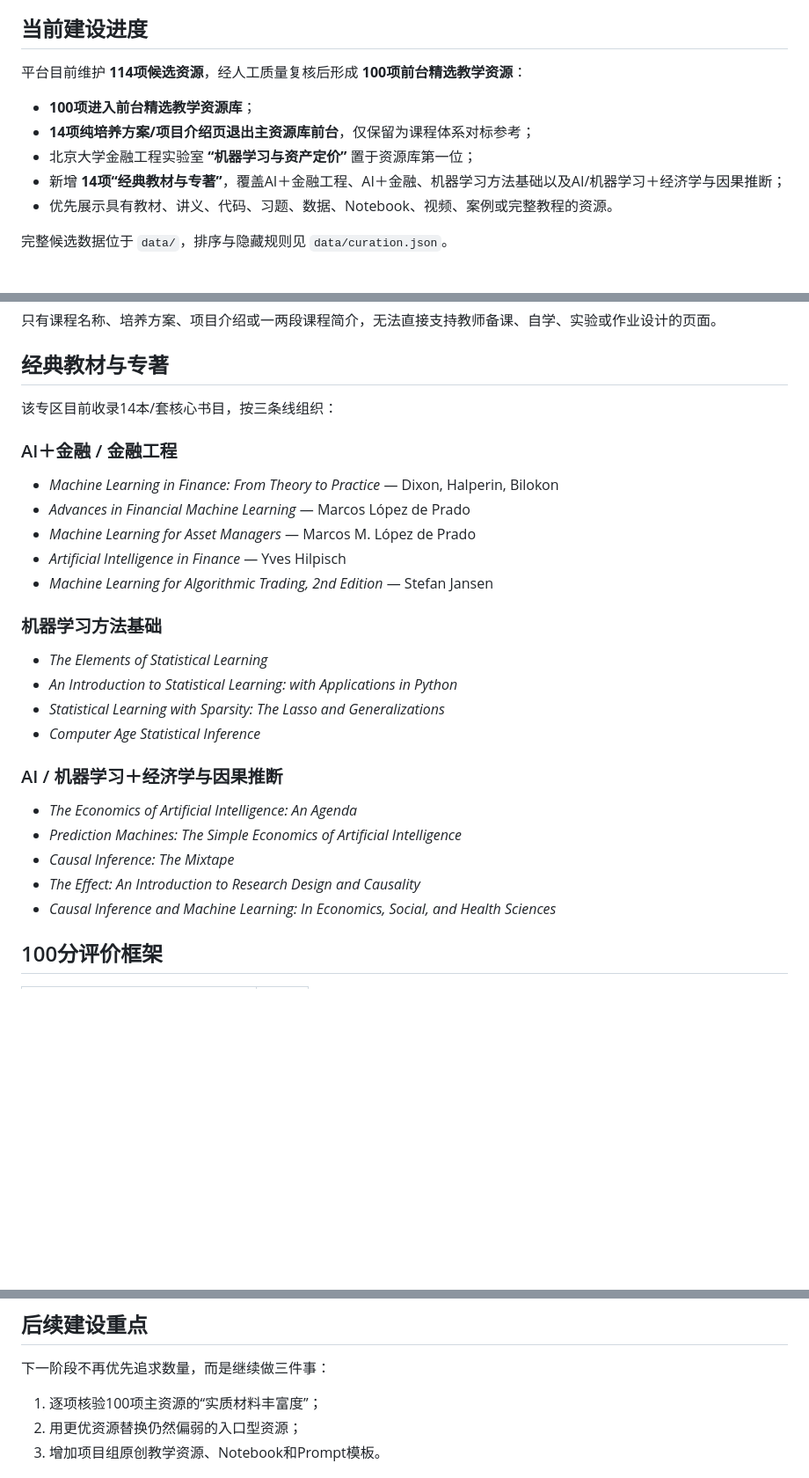
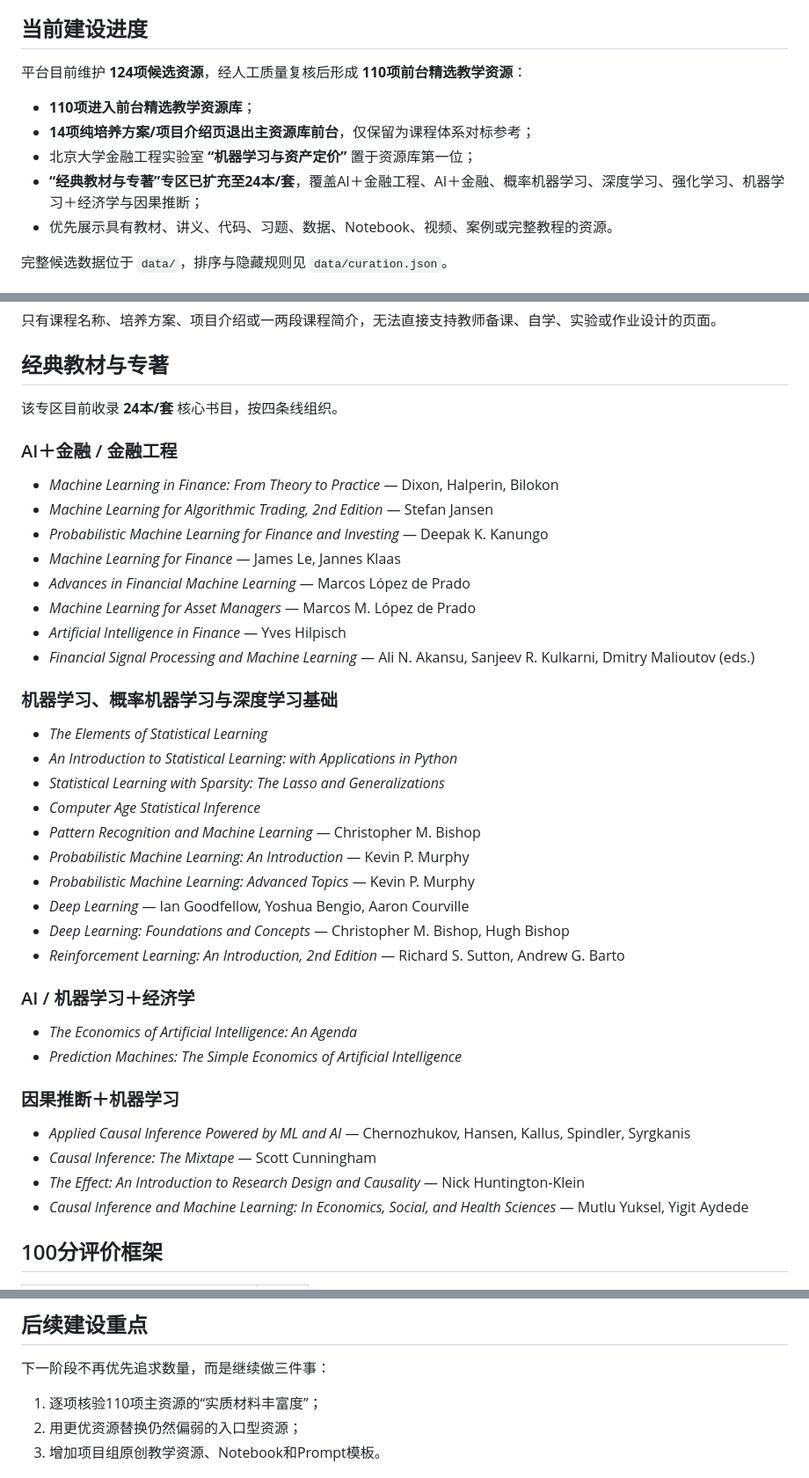
Before and after one commit to qingyupeng/ai-financial-engineering-teaching-hub, a Markdown page: README.md, 3 parts joined by grey strips. Shown at 88% size. Drawn GitHub-style; blank space fills up the shorter version.

Commit message:
Update README for 24-book core library

```diff
--- a/README.md
+++ b/README.md
@@ -4,12 +4,12 @@
 
 ## 当前建设进度
 
-平台目前维护 **114项候选资源**，经人工质量复核后形成 **100项前台精选教学资源**：
+平台目前维护 **124项候选资源**，经人工质量复核后形成 **110项前台精选教学资源**：
 
-- **100项进入前台精选教学资源库**；
+- **110项进入前台精选教学资源库**；
 - **14项纯培养方案/项目介绍页退出主资源库前台**，仅保留为课程体系对标参考；
 - 北京大学金融工程实验室 **“机器学习与资产定价”** 置于资源库第一位；
-- 新增 **14项“经典教材与专著”**，覆盖AI＋金融工程、AI＋金融、机器学习方法基础以及AI/机器学习＋经济学与因果推断；
+- **“经典教材与专著”专区已扩充至24本/套**，覆盖AI＋金融工程、AI＋金融、概率机器学习、深度学习、强化学习、机器学习＋经济学与因果推断；
 - 优先展示具有教材、讲义、代码、习题、数据、Notebook、视频、案例或完整教程的资源。
 
 完整候选数据位于 `data/`，排序与隐藏规则见 `data/curation.json`。
@@ -47,30 +47,43 @@
 
 ## 经典教材与专著
 
-该专区目前收录14本/套核心书目，按三条线组织：
+该专区目前收录 **24本/套** 核心书目，按四条线组织。
 
 ### AI＋金融 / 金融工程
 
 - *Machine Learning in Finance: From Theory to Practice* — Dixon, Halperin, Bilokon
+- *Machine Learning for Algorithmic Trading, 2nd Edition* — Stefan Jansen
+- *Probabilistic Machine Learning for Finance and Investing* — Deepak K. Kanungo
+- *Machine Learning for Finance* — James Le, Jannes Klaas
 - *Advances in Financial Machine Learning* — Marcos López de Prado
 - *Machine Learning for Asset Managers* — Marcos M. López de Prado
 - *Artificial Intelligence in Finance* — Yves Hilpisch
-- *Machine Learning for Algorithmic Trading, 2nd Edition* — Stefan Jansen
+- *Financial Signal Processing and Machine Learning* — Ali N. Akansu, Sanjeev R. Kulkarni, Dmitry Malioutov (eds.)
 
-### 机器学习方法基础
+### 机器学习、概率机器学习与深度学习基础
 
 - *The Elements of Statistical Learning*
 - *An Introduction to Statistical Learning: with Applications in Python*
 - *Statistical Learning with Sparsity: The Lasso and Generalizations*
 - *Computer Age Statistical Inference*
+- *Pattern Recognition and Machine Learning* — Christopher M. Bishop
+- *Probabilistic Machine Learning: An Introduction* — Kevin P. Murphy
+- *Probabilistic Machine Learning: Advanced Topics* — Kevin P. Murphy
+- *Deep Learning* — Ian Goodfellow, Yoshua Bengio, Aaron Courville
+- *Deep Learning: Foundations and Concepts* — Christopher M. Bishop, Hugh Bishop
+- *Reinforcement Learning: An Introduction, 2nd Edition* — Richard S. Sutton, Andrew G. Barto
 
-### AI / 机器学习＋经济学与因果推断
+### AI / 机器学习＋经济学
 
 - *The Economics of Artificial Intelligence: An Agenda*
 - *Prediction Machines: The Simple Economics of Artificial Intelligence*
-- *Causal Inference: The Mixtape*
-- *The Effect: An Introduction to Research Design and Causality*
-- *Causal Inference and Machine Learning: In Economics, Social, and Health Sciences*
+
+### 因果推断＋机器学习
+
+- *Applied Causal Inference Powered by ML and AI* — Chernozhukov, Hansen, Kallus, Spindler, Syrgkanis
+- *Causal Inference: The Mixtape* — Scott Cunningham
+- *The Effect: An Introduction to Research Design and Causality* — Nick Huntington-Klein
+- *Causal Inference and Machine Learning: In Economics, Social, and Health Sciences* — Mutlu Yuksel, Yigit Aydede
 
 ## 100分评价框架
 
@@ -140,7 +154,7 @@ https://qingyupeng.github.io/ai-financial-engineering-teaching-hub/
 
 下一阶段不再优先追求数量，而是继续做三件事：
 
-1. 逐项核验100项主资源的“实质材料丰富度”；
+1. 逐项核验110项主资源的“实质材料丰富度”；
 2. 用更优资源替换仍然偏弱的入口型资源；
 3. 增加项目组原创教学资源、Notebook和Prompt模板。
 
```
Also changed, not shown: other parts of README.md (+1 -0 lines).
